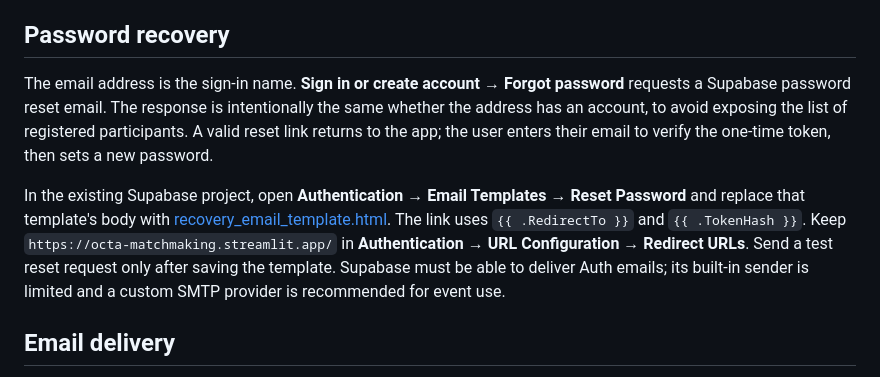
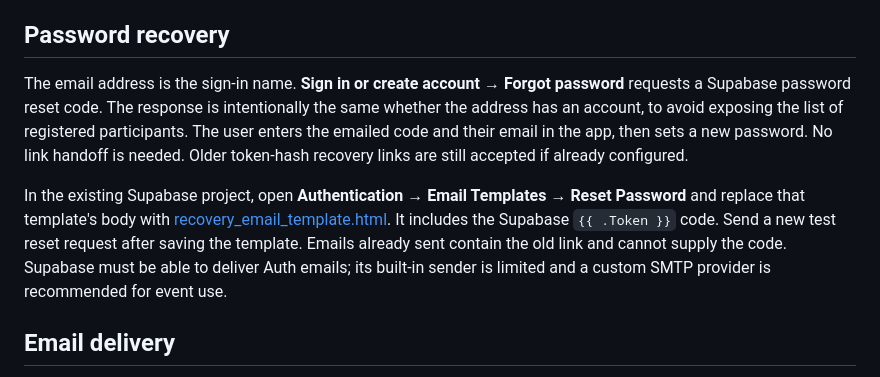
Before and after one commit to OctaInsight/matchmaking-platform, a Markdown page: README.md, the part around the change. GitHub-like rendering.

Commit message:
Document email code recovery in README.md

```diff
--- a/README.md
+++ b/README.md
@@ -49,9 +49,9 @@ Session restoration through the cookie component is temporarily disabled while t
 
 ## Password recovery
 
-The email address is the sign-in name. **Sign in or create account → Forgot password** requests a Supabase password reset email. The response is intentionally the same whether the address has an account, to avoid exposing the list of registered participants. A valid reset link returns to the app; the user enters their email to verify the one-time token, then sets a new password.
+The email address is the sign-in name. **Sign in or create account → Forgot password** requests a Supabase password reset code. The response is intentionally the same whether the address has an account, to avoid exposing the list of registered participants. The user enters the emailed code and their email in the app, then sets a new password. No link handoff is needed. Older token-hash recovery links are still accepted if already configured.
 
-In the existing Supabase project, open **Authentication → Email Templates → Reset Password** and replace that template's body with [recovery_email_template.html](recovery_email_template.html). The link uses `{{ .RedirectTo }}` and `{{ .TokenHash }}`. Keep `https://octa-matchmaking.streamlit.app/` in **Authentication → URL Configuration → Redirect URLs**. Send a test reset request only after saving the template. Supabase must be able to deliver Auth emails; its built-in sender is limited and a custom SMTP provider is recommended for event use.
+In the existing Supabase project, open **Authentication → Email Templates → Reset Password** and replace that template's body with [recovery_email_template.html](recovery_email_template.html). It includes the Supabase `{{ .Token }}` code. Send a new test reset request after saving the template. Emails already sent contain the old link and cannot supply the code. Supabase must be able to deliver Auth emails; its built-in sender is limited and a custom SMTP provider is recommended for event use.
 
 ## Email delivery
 
```
